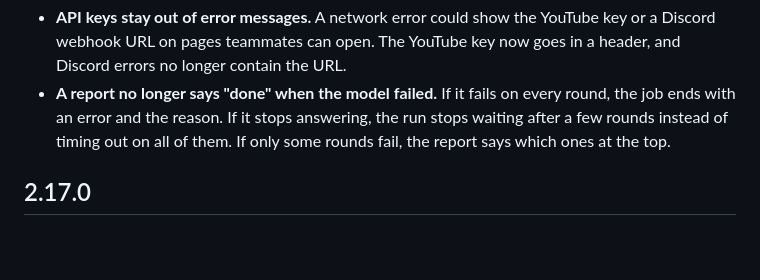
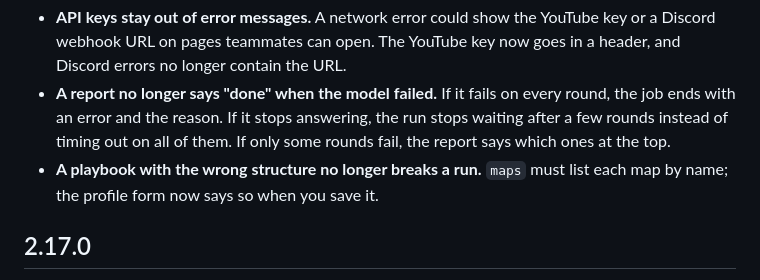
Before and after one commit to ManuelSqp/valcoach, a Markdown page: CHANGELOG.md, the part around the change. Rendered like a GitHub page; blank space fills up the shorter version.

Commit message:
Add the playbook fix to the 2.17.1 changelog

```diff
--- a/CHANGELOG.md
+++ b/CHANGELOG.md
@@ -14,6 +14,8 @@ every report, and with `valcoach --version`. Update: unzip over your install (ke
 - **A report no longer says "done" when the model failed.** If it fails on every round, the job ends with an error
   and the reason. If it stops answering, the run stops waiting after a few rounds instead of timing out on all of
   them. If only some rounds fail, the report says which ones at the top.
+- **A playbook with the wrong structure no longer breaks a run.** `maps` must list each map by name; the profile
+  form now says so when you save it.
 
 ## 2.17.0
 - **Drafts** (new team tab): roster drafts per map, made together.
```
